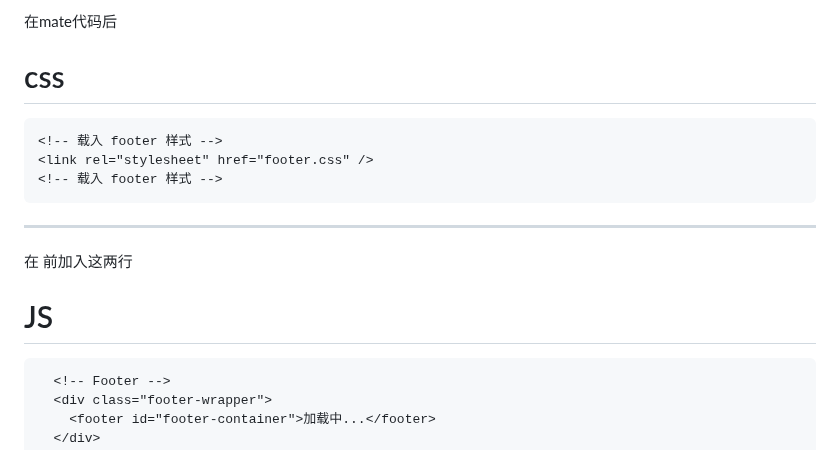
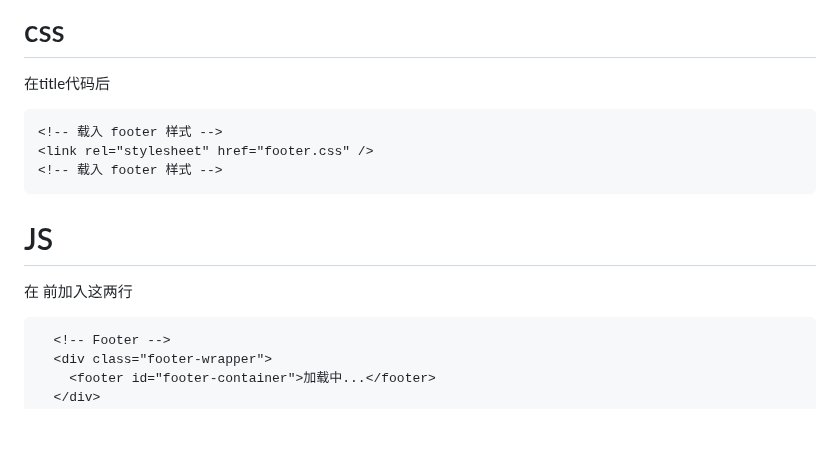
Before and after one commit to GMP777/gmp777.github.io, a Markdown page: ctrlc.md, the part around the change. GitHub-like rendering; blank space fills up the shorter version.

````diff
--- a/ctrlc.md
+++ b/ctrlc.md
@@ -1,17 +1,16 @@
-在mate代码后
+# css
 
-# css
+在title代码后
 
 ```html
 <!-- 载入 footer 样式 -->
 <link rel="stylesheet" href="footer.css" />
 <!-- 载入 footer 样式 -->
 ```
------
+
+# JS
 
 在 </body> 前加入这两行
-
-# JS
 
 ```html
   <!-- Footer -->
````
